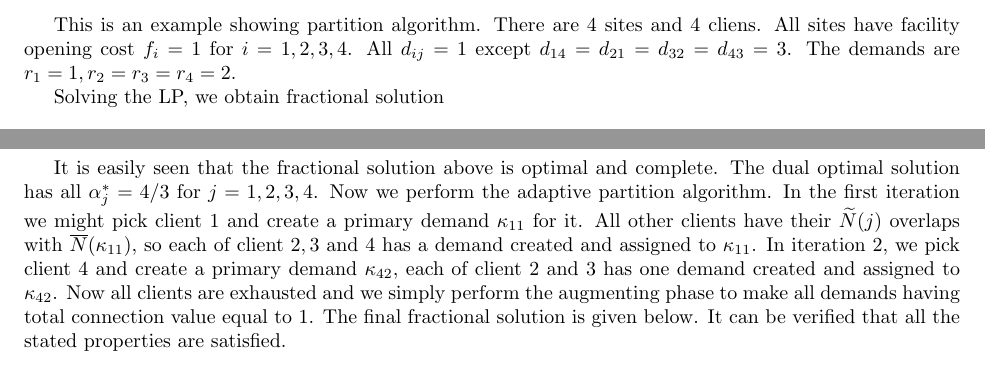
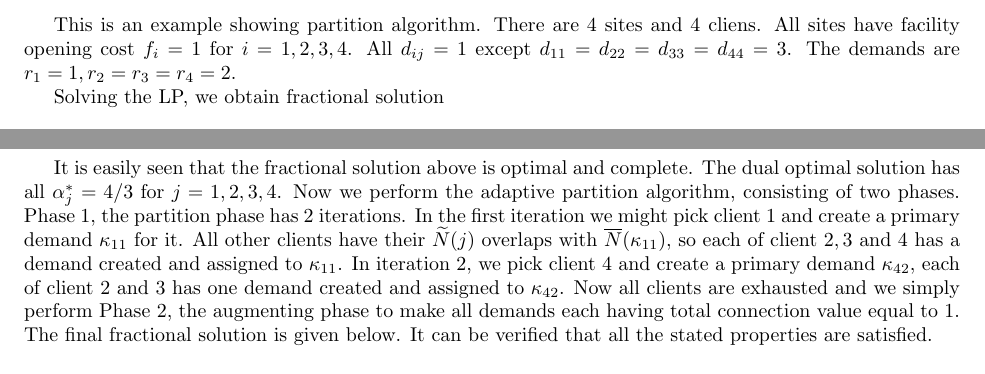
Before and after one commit to lantimilan/facilitylocation, a LaTeX problem sheet (ftfp_journal/example.tex): two parts of the page, joined at a grey line, cut so that both start at the same text. Compiled offline with pdfLaTeX.

Commit message:
modifed example to use d_ii = 1

```diff
--- a/ftfp_journal/example.tex
+++ b/ftfp_journal/example.tex
@@ -1,12 +1,13 @@
 \documentclass{article}
 
-\usepackage{fullpage, subcaption, amsmath}
+\usepackage{fullpage, caption, subcaption, amsmath}
 \input{macros.tex}
 \begin{document}
-This is an example showing partition algorithm. There are $4$ sites
-and $4$ cliens. All sites have facility opening cost $f_i=1$ for
-$i=1,2,3,4$. All $d_{ij}=1$ except $d_{14} = d_{21} = d_{32} = d_{43}
-= 3$. The demands are $r_1=1, r_2=r_3=r_4=2$.
+This is an example showing partition algorithm. There are
+$4$ sites and $4$ cliens. All sites have facility opening
+cost $f_i=1$ for $i=1,2,3,4$. All $d_{ij}=1$ except $d_{11}
+= d_{22} = d_{33} = d_{44} = 3$. The demands are $r_1=1,
+r_2=r_3=r_4=2$.
 
 Solving the LP, we obtain fractional solution
 \begin{table}[ht,center]
@@ -32,19 +33,23 @@ Solving the LP, we obtain fractional solution
 \end{subtable}
 \end{table}
 
-It is easily seen that the fractional solution above is optimal and
-complete. The dual optimal solution has all $\alpha_j^\ast = 4/3$ for
-$j=1,2,3,4$. Now we perform the adaptive partition algorithm. In the
-first iteration we might pick client $1$ and create a primary demand
-$\kappa_{11}$ for it. All other clients have their $\wtildeN(j)$
-overlaps with $\wbarN(\kappa_{11})$, so each of client $2,3$ and $4$
-has a demand created and assigned to $\kappa_{11}$. In iteration 2, we
-pick client $4$ and create a primary demand $\kappa_{42}$, each of
+It is easily seen that the fractional solution above is
+optimal and complete. The dual optimal solution has all
+$\alpha_j^\ast = 4/3$ for $j=1,2,3,4$. Now we perform the
+adaptive partition algorithm, consisting of two
+phases. Phase 1, the partition phase has 2 iterations. In
+the first iteration we might pick client $1$ and create a
+primary demand $\kappa_{11}$ for it. All other clients have
+their $\wtildeN(j)$ overlaps with $\wbarN(\kappa_{11})$, so
+each of client $2,3$ and $4$ has a demand created and
+assigned to $\kappa_{11}$. In iteration 2, we pick client
+$4$ and create a primary demand $\kappa_{42}$, each of
 client $2$ and $3$ has one demand created and assigned to
-$\kappa_{42}$. Now all clients are exhausted and we simply perform the
-augmenting phase to make all demands having total connection value
-equal to 1. The final fractional solution is given below. It can be
-verified that all the stated properties are satisfied.
+$\kappa_{42}$. Now all clients are exhausted and we simply
+perform Phase 2, the augmenting phase to make all demands
+each having total connection value equal to 1. The final
+fractional solution is given below. It can be verified that
+all the stated properties are satisfied.
 \begin{table}[ht,center]
   \begin{subtable}{0.3\textwidth}
   \centering
```
Also changed, not shown: ampl/ftfp.dat (+4 -4 lines), ftfp_journal/ftfpfull.pdf, ftfp_journal/example.tex (28 more changed lines).
